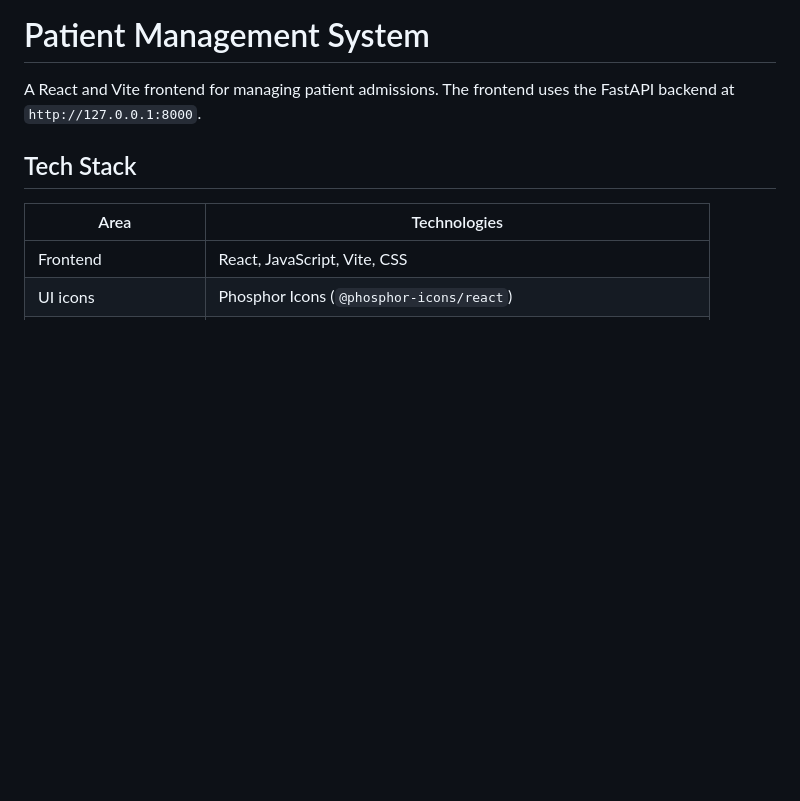
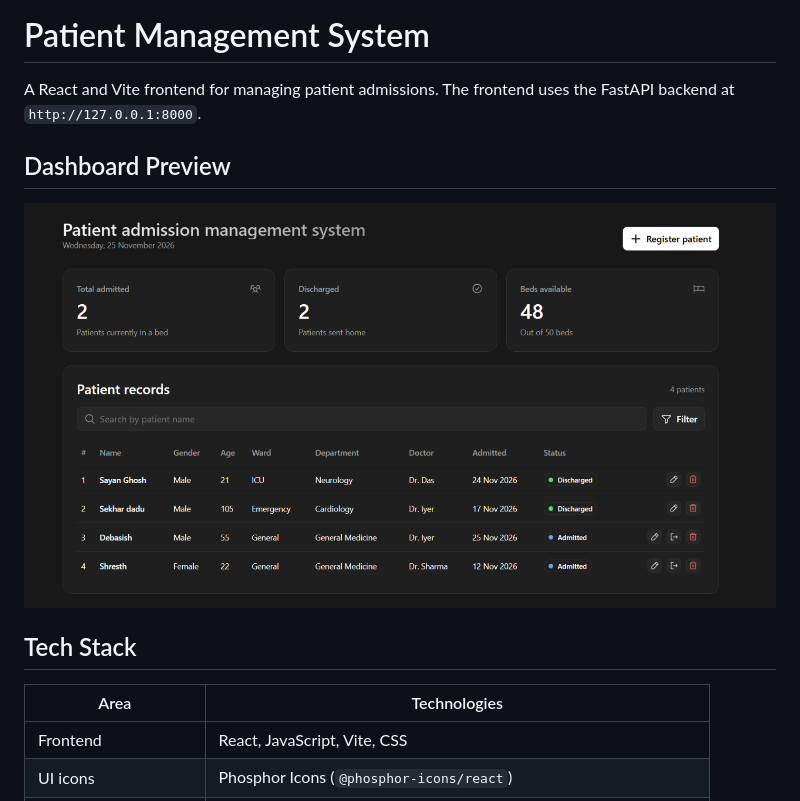
Before and after one commit to Sayan-ghs/Dscribe_Round1_Task, a Markdown page: README.md, the part around the change. Rendered like a GitHub page; pictures changed too: docs/images/patient-management-dashboard.png (added); blank space fills up the shorter version.

```diff
--- a/README.md
+++ b/README.md
@@ -2,6 +2,10 @@
 
 A React and Vite frontend for managing patient admissions. The frontend uses the
 FastAPI backend at `http://127.0.0.1:8000`.
+
+## Dashboard Preview
+
+![Patient management system dashboard](docs/images/patient-management-dashboard.png)
 
 ## Tech Stack
 
```
